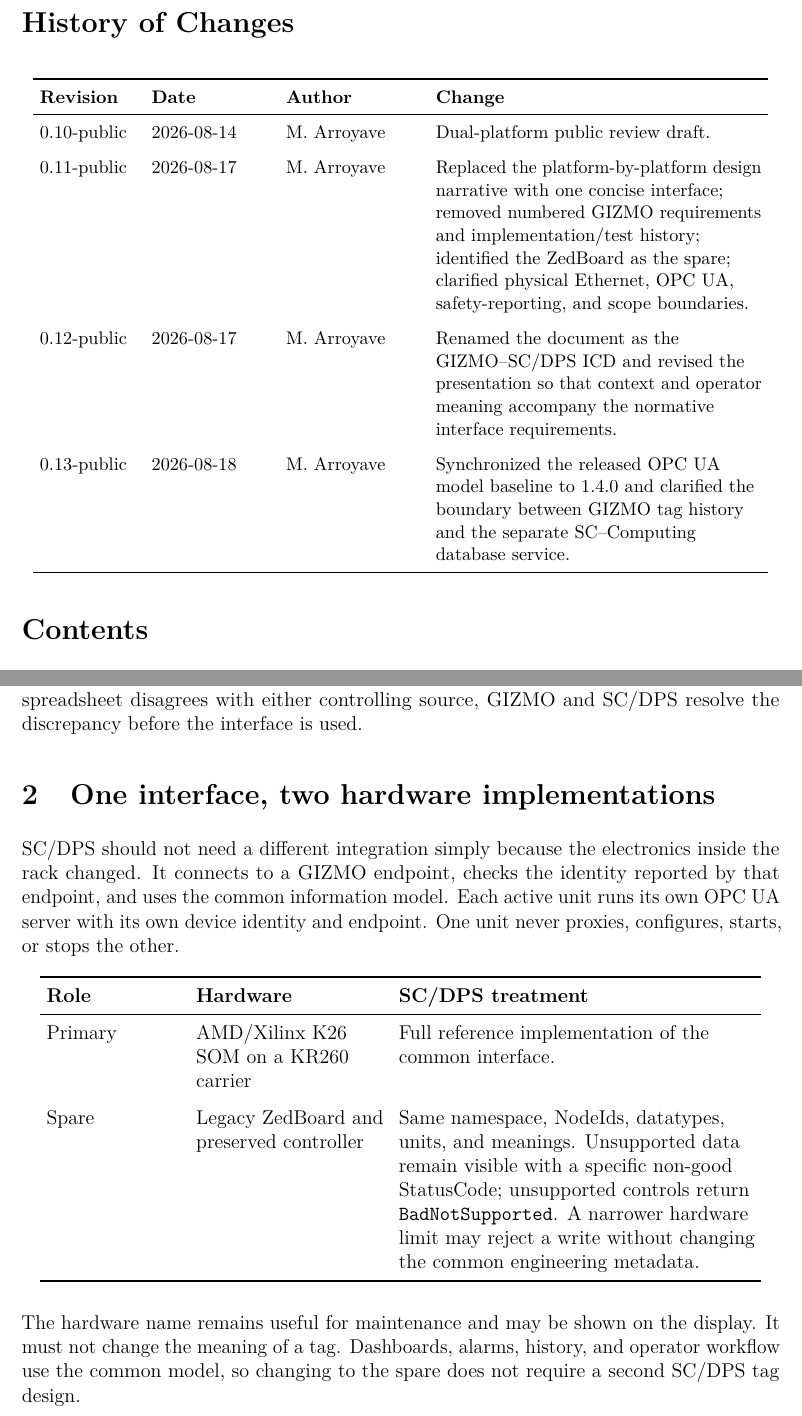
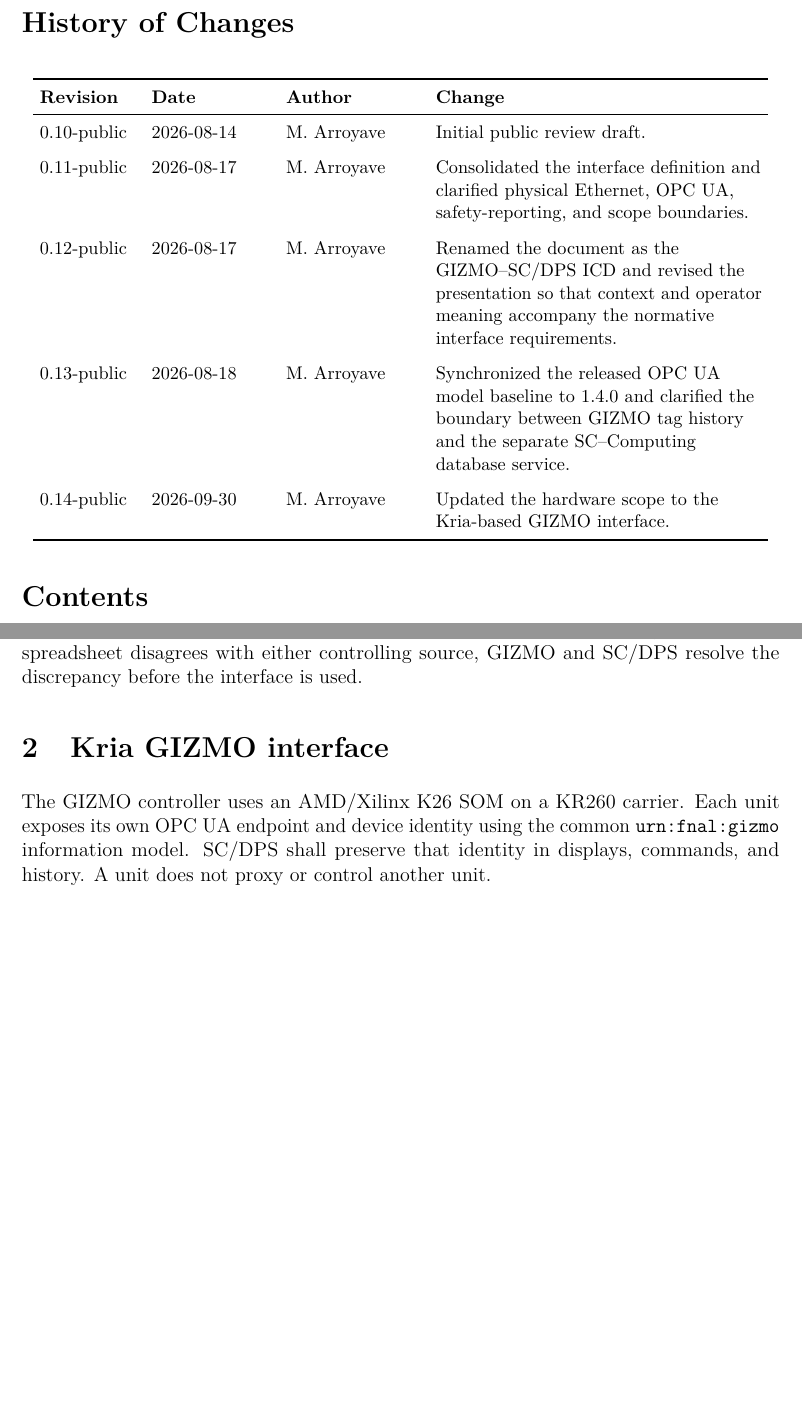
Before and after one commit to marroyav/gizmo-icd, a LaTeX document (gizmo_icd_public.tex): two parts of pages 2 and 5 of 12, joined at a grey line, cut so that both start at the same text, the shorter picture padded with empty space. Compiled offline with pdfLaTeX.

Commit message:
Limit GIZMO ICD hardware scope to Kria

```diff
--- a/gizmo_icd_public.tex
+++ b/gizmo_icd_public.tex
@@ -33,11 +33,11 @@
 
 \title{PUBLIC REVIEW DRAFT:\\ DUNE GIZMO -- SC/DPS\\ Interface Control Document}
 \author{Manuel Arroyave}
-\date{18 August 2026}
+\date{30 September 2026}
 \EDMSDocNo{DUNE GIZMO--SC/DPS Interface Control Document}
 \EDMSDocId{Not a controlled EDMS copy}
-\draftversion{0.13-public}
-\documentlabel{18 August 2026}
+\draftversion{0.14-public}
+\documentlabel{30 September 2026}
 \DocAuthors{Manuel Arroyave}
 \DocCheckedBy{TBD}
 \DocApprovedBy{TBD}
@@ -83,13 +81,10 @@
 \toprule
 \textbf{Revision} & \textbf{Date} & \textbf{Author} & \textbf{Change} \\
 \midrule
-0.10-public & 2026-08-14 & M. Arroyave & Dual-platform public review draft. \\
+0.10-public & 2026-08-14 & M. Arroyave & Initial public review draft. \\
 \addlinespace
-0.11-public & 2026-08-17 & M. Arroyave & Replaced the platform-by-platform
-design narrative with one concise interface; removed numbered GIZMO
-requirements and implementation/test history; identified the ZedBoard as the
-spare; clarified physical Ethernet, OPC~UA, safety-reporting, and scope
-boundaries. \\
+0.11-public & 2026-08-17 & M. Arroyave & Consolidated the interface definition and
+clarified physical Ethernet, OPC~UA, safety-reporting, and scope boundaries. \\
 \addlinespace
 0.12-public & 2026-08-17 & M. Arroyave & Renamed the document as the
 GIZMO--SC/DPS ICD and revised the presentation so that context and operator
@@ -98,6 +93,8 @@
 0.13-public & 2026-08-18 & M. Arroyave & Synchronized the released OPC~UA
 model baseline to 1.4.0 and clarified the boundary between GIZMO tag history
 and the separate SC--Computing database service. \\
+\addlinespace
+0.14-public & 2026-09-30 & M. Arroyave & Updated the hardware scope to the Kria-based GIZMO interface. \\
 \bottomrule
 \end{longtable}
 \endgroup
@@ -174,33 +168,12 @@
 this summary or an intake spreadsheet disagrees with either controlling source,
 GIZMO and SC/DPS resolve the discrepancy before the interface is used.
 
-\section{One interface, two hardware implementations}
+\section{Kria GIZMO interface}
 
-SC/DPS should not need a different integration simply because the electronics
-inside the rack changed. It connects to a GIZMO endpoint, checks the identity
-reported by that endpoint, and uses the common information model. Each active
-unit runs its own OPC~UA server with its own device identity and endpoint. One
-unit never proxies, configures, starts, or stops the other.
-
-\begin{longtable}{L{0.18\textwidth} L{0.25\textwidth} L{0.47\textwidth}}
-\toprule
-\textbf{Role} & \textbf{Hardware} & \textbf{SC/DPS treatment} \\
-\midrule
-Primary & AMD/Xilinx K26 SOM on a KR260 carrier & Full reference implementation
-of the common interface. \\
-\addlinespace
-Spare & Legacy ZedBoard and preserved controller & Same namespace, NodeIds,
-datatypes, units, and meanings. Unsupported data remain visible with a
-specific non-good StatusCode; unsupported controls return
-\code{BadNotSupported}. A narrower hardware limit may reject a write without
-changing the common engineering metadata. \\
-\bottomrule
-\end{longtable}
-
-The hardware name remains useful for maintenance and may be shown on the
-display. It must not change the meaning of a tag. Dashboards, alarms, history,
-and operator workflow use the common model, so changing to the spare does not
-require a second SC/DPS tag design.
+The GIZMO controller uses an AMD/Xilinx K26 SOM on a KR260 carrier.
+Each unit exposes its own OPC~UA endpoint and device identity using the common
+\code{urn:fnal:gizmo} information model. SC/DPS shall preserve that identity in
+displays, commands, and history. A unit does not proxy or control another unit.
 
 \section{Physical interface}
 
```
Also changed, not shown: README.md, gizmo_icd_public.pdf, gizmo_icd_public.tex (21 more changed lines).
